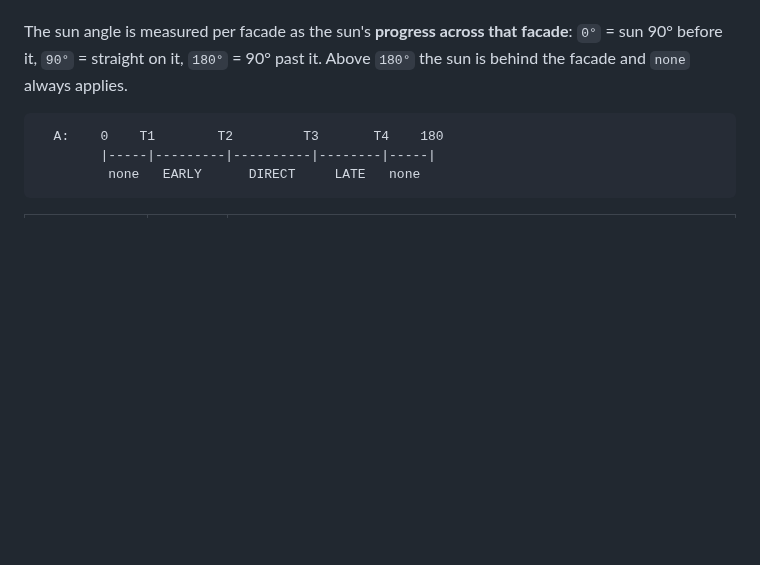
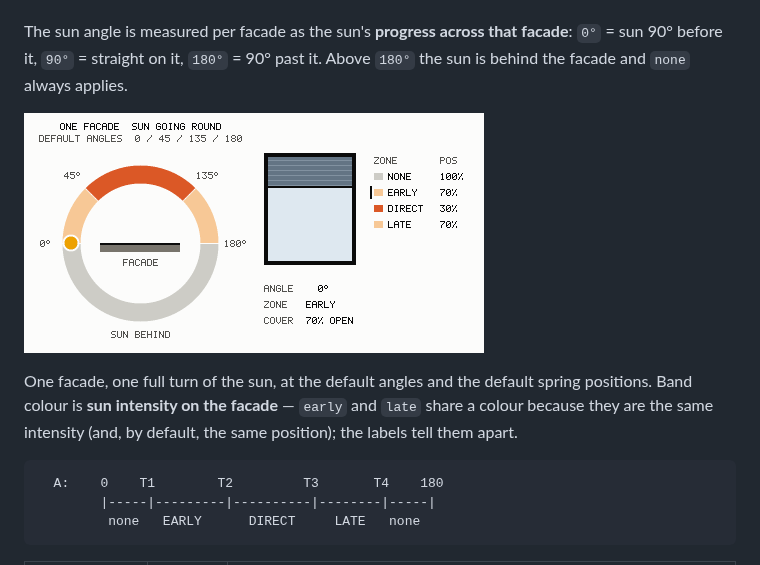
Before and after one commit to j4b0l/home-assistant-blueprints, a Markdown page: README.md, the part around the change. Drawn GitHub-style; pictures changed too: docs/sun-zones.gif (added); blank space fills up the shorter version.

Commit message:
Add diagram for sun zones

````diff
--- a/README.md
+++ b/README.md
@@ -230,6 +230,13 @@ The sun angle is measured per facade as the sun's **progress across that
 facade**: `0°` = sun 90° before it, `90°` = straight on it, `180°` = 90° past
 it. Above `180°` the sun is behind the facade and `none` always applies.
 
+![One facade as the sun goes round: the zone changes with the sun angle, and the cover follows the position configured for that zone](docs/sun-zones.gif)
+
+One facade, one full turn of the sun, at the default angles and the default
+spring positions. Band colour is **sun intensity on the facade** — `early` and
+`late` share a colour because they are the same intensity (and, by default, the
+same position); the labels tell them apart.
+
 ```
   A:    0    T1        T2         T3       T4    180
         |-----|---------|----------|--------|-----|
````
Also changed, not shown: 1 other file.
